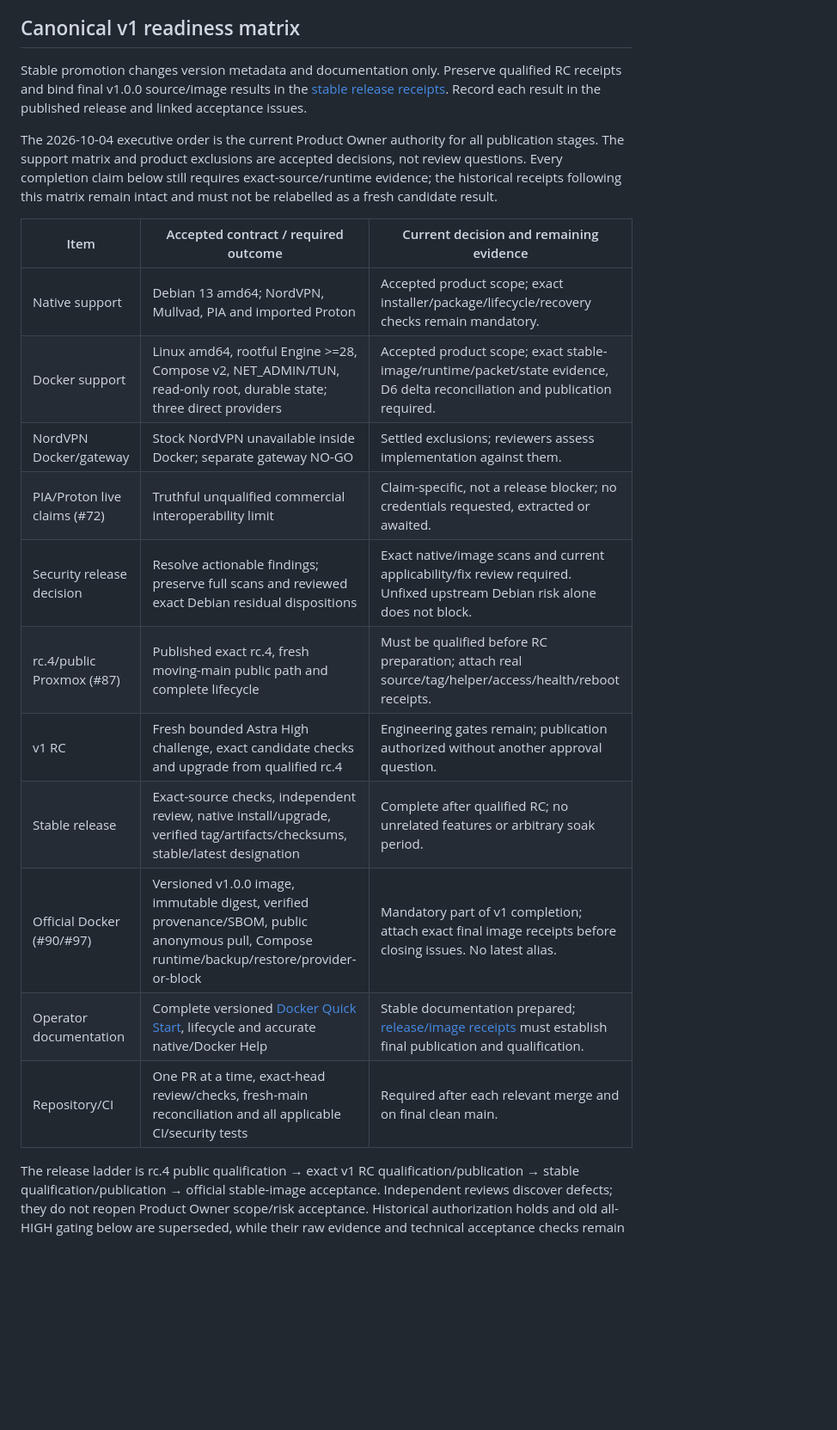
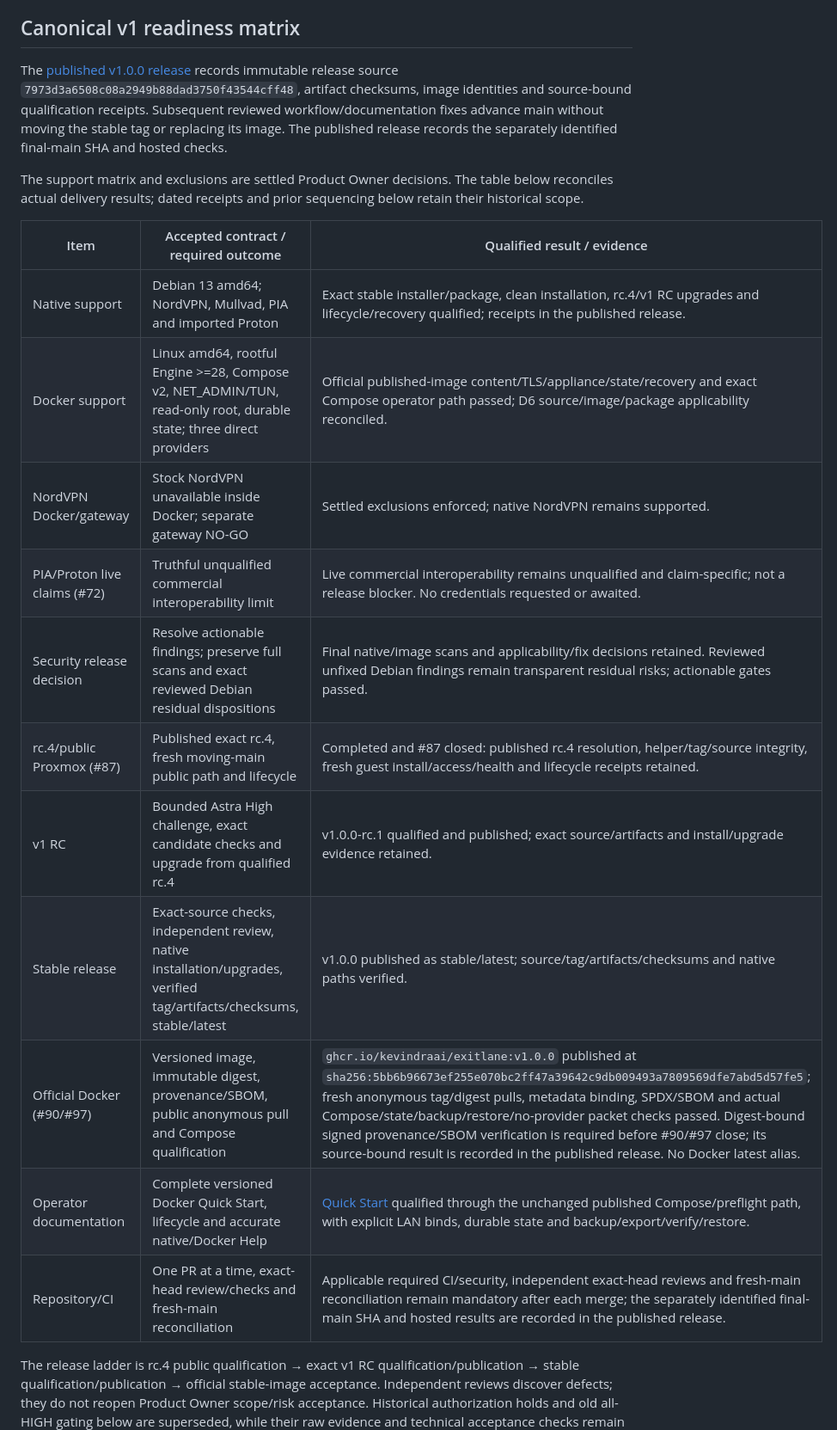
Before and after one commit to kevindraai/exitlane, a Markdown page: docs/release-checklist.md, the part around the change. Shown at 86% size. Drawn GitHub-style; blank space fills up the shorter version.

Commit message:
docs: reconcile qualified v1 delivery receipts (#133)

```diff
--- a/docs/release-checklist.md
+++ b/docs/release-checklist.md
@@ -158,28 +158,28 @@ checks remain required. No Docker latest alias or protected production-data muta
 
 ## Canonical v1 readiness matrix
 
-Stable promotion changes version metadata and documentation only. Preserve qualified RC receipts
-and bind final v1.0.0 source/image results in the [stable release receipts](release-notes/1.0.0.md#release-and-image-receipts).
-Record each result in the published release and linked acceptance issues.
+The [published v1.0.0 release](https://github.com/kevindraai/exitlane/releases/tag/v1.0.0)
+records immutable release source `7973d3a6508c08a2949b88dad3750f43544cff48`, artifact checksums,
+image identities and source-bound qualification receipts. Subsequent reviewed workflow/documentation
+fixes advance main without moving the stable tag or replacing its image. The published release
+records the separately identified final-main SHA and hosted checks.
 
-The 2026-10-04 executive order is the current Product Owner authority for all publication stages.
-The support matrix and product exclusions are accepted decisions, not review questions. Every
-completion claim below still requires exact-source/runtime evidence; the historical receipts
-following this matrix remain intact and must not be relabelled as a fresh candidate result.
+The support matrix and exclusions are settled Product Owner decisions. The table below reconciles
+actual delivery results; dated receipts and prior sequencing below retain their historical scope.
 
-| Item | Accepted contract / required outcome | Current decision and remaining evidence |
+| Item | Accepted contract / required outcome | Qualified result / evidence |
 | --- | --- | --- |
-| Native support | Debian 13 amd64; NordVPN, Mullvad, PIA and imported Proton | Accepted product scope; exact installer/package/lifecycle/recovery checks remain mandatory. |
-| Docker support | Linux amd64, rootful Engine >=28, Compose v2, NET_ADMIN/TUN, read-only root, durable state; three direct providers | Accepted product scope; exact stable-image/runtime/packet/state evidence, D6 delta reconciliation and publication required. |
-| NordVPN Docker/gateway | Stock NordVPN unavailable inside Docker; separate gateway NO-GO | Settled exclusions; reviewers assess implementation against them. |
-| PIA/Proton live claims (#72) | Truthful unqualified commercial interoperability limit | Claim-specific, not a release blocker; no credentials requested, extracted or awaited. |
-| Security release decision | Resolve actionable findings; preserve full scans and reviewed exact Debian residual dispositions | Exact native/image scans and current applicability/fix review required. Unfixed upstream Debian risk alone does not block. |
-| rc.4/public Proxmox (#87) | Published exact rc.4, fresh moving-main public path and complete lifecycle | Must be qualified before RC preparation; attach real source/tag/helper/access/health/reboot receipts. |
-| v1 RC | Fresh bounded Astra High challenge, exact candidate checks and upgrade from qualified rc.4 | Engineering gates remain; publication authorized without another approval question. |
-| Stable release | Exact-source checks, independent review, native install/upgrade, verified tag/artifacts/checksums, stable/latest designation | Complete after qualified RC; no unrelated features or arbitrary soak period. |
-| Official Docker (#90/#97) | Versioned v1.0.0 image, immutable digest, verified provenance/SBOM, public anonymous pull, Compose runtime/backup/restore/provider-or-block | Mandatory part of v1 completion; attach exact final image receipts before closing issues. No latest alias. |
-| Operator documentation | Complete versioned [Docker Quick Start](docker-deployment.md#quick-start), lifecycle and accurate native/Docker Help | Stable documentation prepared; [release/image receipts](release-notes/1.0.0.md#release-and-image-receipts) must establish final publication and qualification. |
-| Repository/CI | One PR at a time, exact-head review/checks, fresh-main reconciliation and all applicable CI/security tests | Required after each relevant merge and on final clean main. |
+| Native support | Debian 13 amd64; NordVPN, Mullvad, PIA and imported Proton | Exact stable installer/package, clean installation, rc.4/v1 RC upgrades and lifecycle/recovery qualified; receipts in the published release. |
+| Docker support | Linux amd64, rootful Engine >=28, Compose v2, NET_ADMIN/TUN, read-only root, durable state; three direct providers | Official published-image content/TLS/appliance/state/recovery and exact Compose operator path passed; D6 source/image/package applicability reconciled. |
+| NordVPN Docker/gateway | Stock NordVPN unavailable inside Docker; separate gateway NO-GO | Settled exclusions enforced; native NordVPN remains supported. |
+| PIA/Proton live claims (#72) | Truthful unqualified commercial interoperability limit | Live commercial interoperability remains unqualified and claim-specific; not a release blocker. No credentials requested or awaited. |
+| Security release decision | Resolve actionable findings; preserve full scans and exact reviewed Debian residual dispositions | Final native/image scans and applicability/fix decisions retained. Reviewed unfixed Debian findings remain transparent residual risks; actionable gates passed. |
+| rc.4/public Proxmox (#87) | Published exact rc.4, fresh moving-main public path and lifecycle | Completed and #87 closed: published rc.4 resolution, helper/tag/source integrity, fresh guest install/access/health and lifecycle receipts retained. |
+| v1 RC | Bounded Astra High challenge, exact candidate checks and upgrade from qualified rc.4 | v1.0.0-rc.1 qualified and published; exact source/artifacts and install/upgrade evidence retained. |
+| Stable release | Exact-source checks, independent review, native installation/upgrades, verified tag/artifacts/checksums, stable/latest | v1.0.0 published as stable/latest; source/tag/artifacts/checksums and native paths verified. |
+| Official Docker (#90/#97) | Versioned image, immutable digest, provenance/SBOM, public anonymous pull and Compose qualification | `ghcr.io/kevindraai/exitlane:v1.0.0` published at `sha256:5bb6b96673ef255e070bc2ff47a39642c9db009493a7809569dfe7abd5d57fe5`; fresh anonymous tag/digest pulls, metadata binding, SPDX/SBOM and actual Compose/state/backup/restore/no-provider packet checks passed. Digest-bound signed provenance/SBOM verification is required before #90/#97 close; its source-bound result is recorded in the published release. No Docker latest alias. |
+| Operator documentation | Complete versioned Docker Quick Start, lifecycle and accurate native/Docker Help | [Quick Start](docker-deployment.md#quick-start) qualified through the unchanged published Compose/preflight path, with explicit LAN binds, durable state and backup/export/verify/restore. |
+| Repository/CI | One PR at a time, exact-head review/checks and fresh-main reconciliation | Applicable required CI/security, independent exact-head reviews and fresh-main reconciliation remain mandatory after each merge; the separately identified final-main SHA and hosted results are recorded in the published release. |
 
 The release ladder is rc.4 public qualification → exact v1 RC qualification/publication → stable
 qualification/publication → official stable-image acceptance. Independent reviews discover defects;
```
Also changed, not shown: README.md (+1 -2 lines).
